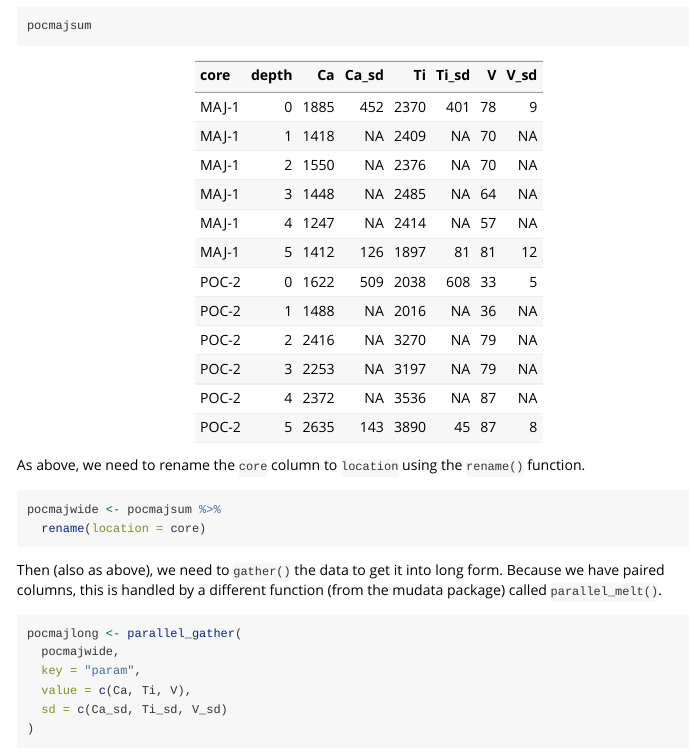
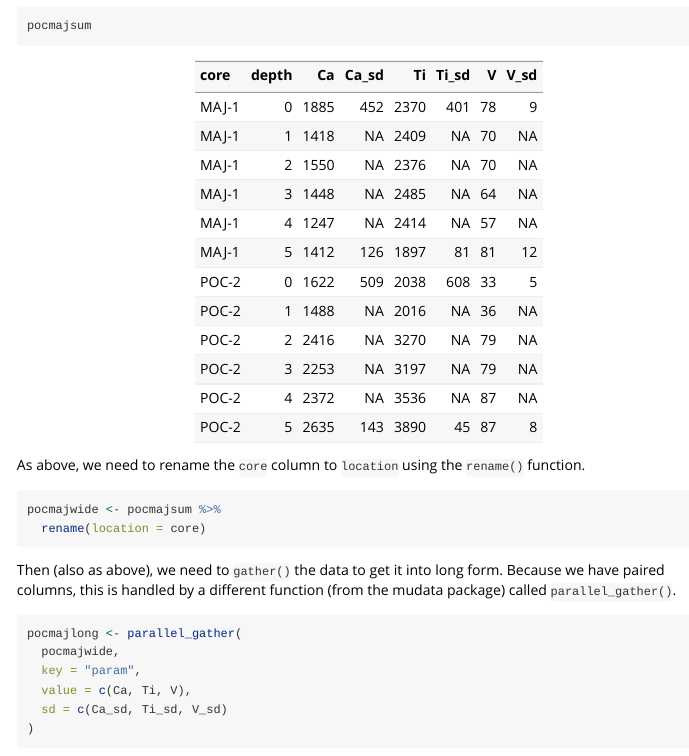
Before and after one commit to paleolimbot/mudata2, an R Markdown document (vignettes/mudata_create.Rmd): the page in a window 1100 px wide, from 4120 px down. Rendered offline with R 4.5, knitr and Pandoc, with nearby package versions; some code elsewhere in the file could not run offline; common packages that the code uses without loading them are loaded.

Commit message:
fix typo in vignette

````diff
--- a/vignettes/mudata_create.Rmd
+++ b/vignettes/mudata_create.Rmd
@@ -112,7 +112,7 @@ pocmajwide <- pocmajsum %>%
   rename(location = core)
 ```
 
-Then (also as above), we need to `gather()` the data to get it into long form. Because we have paired columns, this is handled by a different function (from the mudata package) called `parallel_melt()`.
+Then (also as above), we need to `gather()` the data to get it into long form. Because we have paired columns, this is handled by a different function (from the mudata package) called `parallel_gather()`.
 
 ```{r}
 pocmajlong <- parallel_gather(
````
